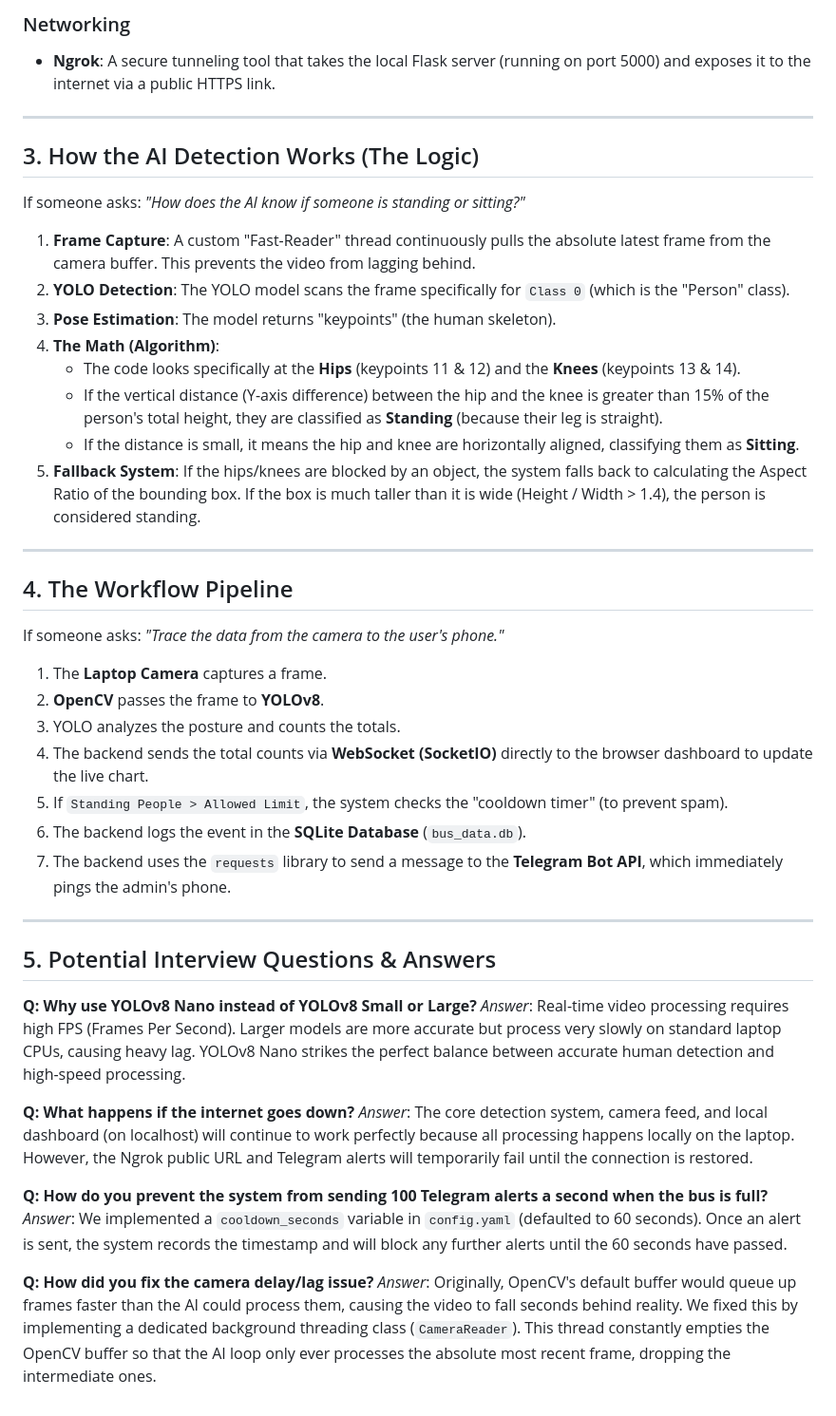
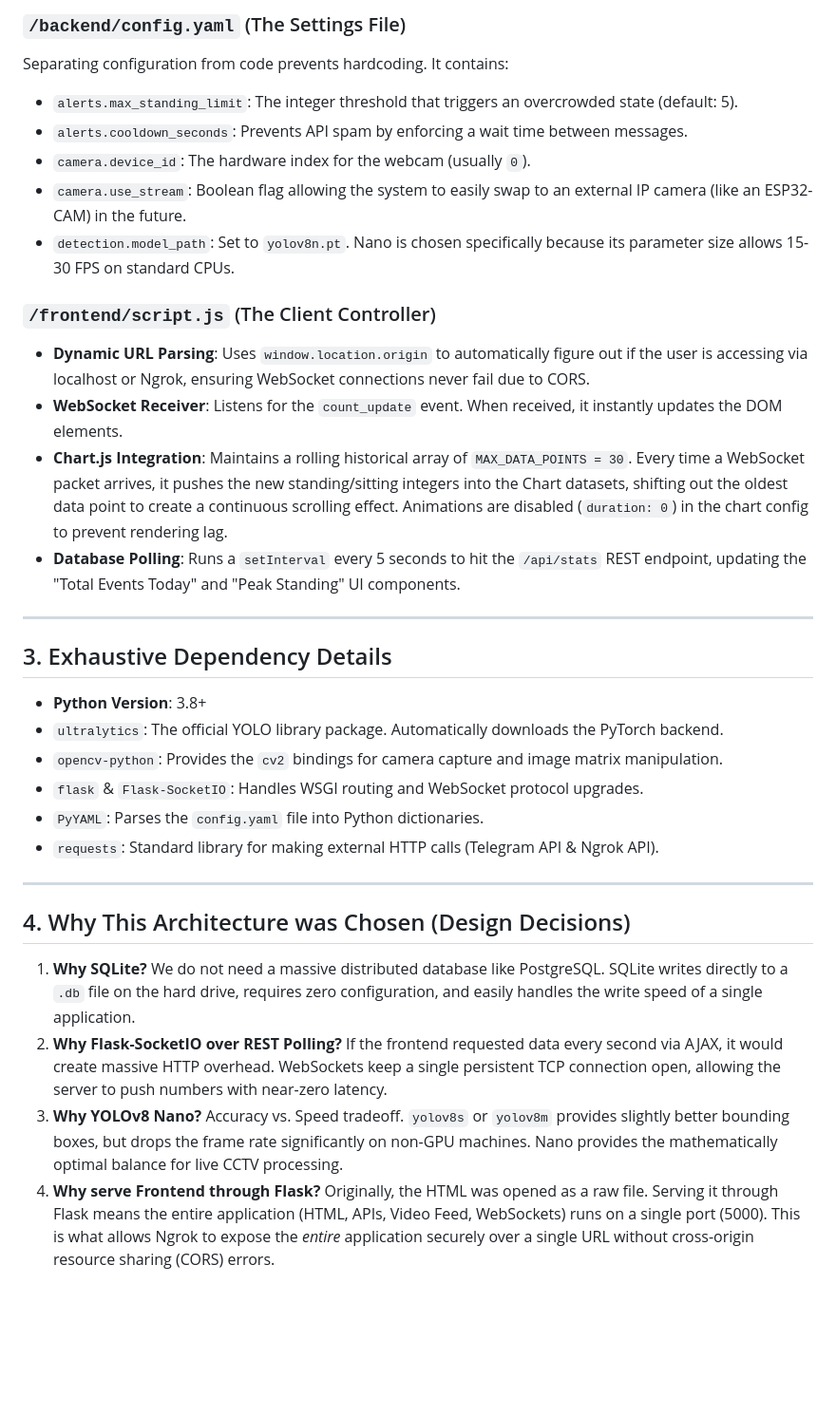
Before and after one commit to Tharukesh288/standing-detection, a Markdown page: Project_QnA_Guide.md, the part around one of its changes. Shown at 95% size. Drawn GitHub-style; blank space fills up the shorter version.

Commit message:
Rewrite Project QnA Guide with exhaustive technical details

```diff
--- a/Project_QnA_Guide.md
+++ b/Project_QnA_Guide.md
@@ -30,48 +44,32 @@ To prevent dangerous overcrowding in public transport, automate capacity monitor
 
-### Networking
-- **Ngrok**: A secure tunneling tool that takes the local Flask server (running on port 5000) and exposes it to the internet via a public HTTPS link.
+### `/backend/config.yaml` (The Settings File)
+Separating configuration from code prevents hardcoding. It contains:
+*   `alerts.max_standing_limit`: The integer threshold that triggers an overcrowded state (default: 5).
+*   `alerts.cooldown_seconds`: Prevents API spam by enforcing a wait time between messages.
+*   `camera.device_id`: The hardware index for the webcam (usually `0`).
+*   `camera.use_stream`: Boolean flag allowing the system to easily swap to an external IP camera (like an ESP32-CAM) in the future.
+*   `detection.model_path`: Set to `yolov8n.pt`. Nano is chosen specifically because its parameter size allows 15-30 FPS on standard CPUs.
+
+### `/frontend/script.js` (The Client Controller)
+*   **Dynamic URL Parsing**: Uses `window.location.origin` to automatically figure out if the user is accessing via localhost or Ngrok, ensuring WebSocket connections never fail due to CORS.
+*   **WebSocket Receiver**: Listens for the `count_update` event. When received, it instantly updates the DOM elements.
+*   **Chart.js Integration**: Maintains a rolling historical array of `MAX_DATA_POINTS = 30`. Every time a WebSocket packet arrives, it pushes the new standing/sitting integers into the Chart datasets, shifting out the oldest data point to create a continuous scrolling effect. Animations are disabled (`duration: 0`) in the chart config to prevent rendering lag.
+*   **Database Polling**: Runs a `setInterval` every 5 seconds to hit the `/api/stats` REST endpoint, updating the "Total Events Today" and "Peak Standing" UI components.
 
 ---
 
-## 3. How the AI Detection Works (The Logic)
-
-If someone asks: *"How does the AI know if someone is standing or sitting?"*
-
-1. **Frame Capture**: A custom "Fast-Reader" thread continuously pulls the absolute latest frame from the camera buffer. This prevents the video from lagging behind.
-2. **YOLO Detection**: The YOLO model scans the frame specifically for `Class 0` (which is the "Person" class).
-3. **Pose Estimation**: The model returns "keypoints" (the human skeleton).
-4. **The Math (Algorithm)**:
-   - The code looks specifically at the **Hips** (keypoints 11 & 12) and the **Knees** (keypoints 13 & 14).
-   - If the vertical distance (Y-axis difference) between the hip and the knee is greater than 15% of the person's total height, they are classified as **Standing** (because their leg is straight).
-   - If the distance is small, it means the hip and knee are horizontally aligned, classifying them as **Sitting**.
-5. **Fallback System**: If the hips/knees are blocked by an object, the system falls back to calculating the Aspect Ratio of the bounding box. If the box is much taller than it is wide (Height / Width > 1.4), the person is considered standing.
+## 3. Exhaustive Dependency Details
+- **Python Version**: 3.8+
+- `ultralytics`: The official YOLO library package. Automatically downloads the PyTorch backend.
+- `opencv-python`: Provides the `cv2` bindings for camera capture and image matrix manipulation.
+- `flask` & `Flask-SocketIO`: Handles WSGI routing and WebSocket protocol upgrades.
+- `PyYAML`: Parses the `config.yaml` file into Python dictionaries.
+- `requests`: Standard library for making external HTTP calls (Telegram API & Ngrok API).
 
 ---
 
-## 4. The Workflow Pipeline
-
-If someone asks: *"Trace the data from the camera to the user's phone."*
-
-1. The **Laptop Camera** captures a frame.
-2. **OpenCV** passes the frame to **YOLOv8**.
-3. YOLO analyzes the posture and counts the totals.
-4. The backend sends the total counts via **WebSocket (SocketIO)** directly to the browser dashboard to update the live chart.
-5. If `Standing People > Allowed Limit`, the system checks the "cooldown timer" (to prevent spam).
-6. The backend logs the event in the **SQLite Database** (`bus_data.db`).
-7. The backend uses the `requests` library to send a message to the **Telegram Bot API**, which immediately pings the admin's phone.
-
----
-
-## 5. Potential Interview Questions & Answers
-
-**Q: Why use YOLOv8 Nano instead of YOLOv8 Small or Large?**
-*Answer*: Real-time video processing requires high FPS (Frames Per Second). Larger models are more accurate but process very slowly on standard laptop CPUs, causing heavy lag. YOLOv8 Nano strikes the perfect balance between accurate human detection and high-speed processing.
-
-**Q: What happens if the internet goes down?**
-*Answer*: The core detection system, camera feed, and local dashboard (on localhost) will continue to work perfectly because all processing happens locally on the laptop. However, the Ngrok public URL and Telegram alerts will temporarily fail until the connection is restored.
-
-**Q: How do you prevent the system from sending 100 Telegram alerts a second when the bus is full?**
-*Answer*: We implemented a `cooldown_seconds` variable in `config.yaml` (defaulted to 60 seconds). Once an alert is sent, the system records the timestamp and will block any further alerts until the 60 seconds have passed.
-
-**Q: How did you fix the camera delay/lag issue?**
-*Answer*: Originally, OpenCV's default buffer would queue up frames faster than the AI could process them, causing the video to fall seconds behind reality. We fixed this by implementing a dedicated background threading class (`CameraReader`). This thread constantly empties the OpenCV buffer so that the AI loop only ever processes the absolute most recent frame, dropping the intermediate ones.
+## 4. Why This Architecture was Chosen (Design Decisions)
+1. **Why SQLite?** We do not need a massive distributed database like PostgreSQL. SQLite writes directly to a `.db` file on the hard drive, requires zero configuration, and easily handles the write speed of a single application.
+2. **Why Flask-SocketIO over REST Polling?** If the frontend requested data every second via AJAX, it would create massive HTTP overhead. WebSockets keep a single persistent TCP connection open, allowing the server to push numbers with near-zero latency.
+3. **Why YOLOv8 Nano?** Accuracy vs. Speed tradeoff. `yolov8s` or `yolov8m` provides slightly better bounding boxes, but drops the frame rate significantly on non-GPU machines. Nano provides the mathematically optimal balance for live CCTV processing.
+4. **Why serve Frontend through Flask?** Originally, the HTML was opened as a raw file. Serving it through Flask means the entire application (HTML, APIs, Video Feed, WebSockets) runs on a single port (5000). This is what allows Ngrok to expose the *entire* application securely over a single URL without cross-origin resource sharing (CORS) errors.
```
Also changed, not shown: other parts of Project_QnA_Guide.md (+33 -19 lines).
